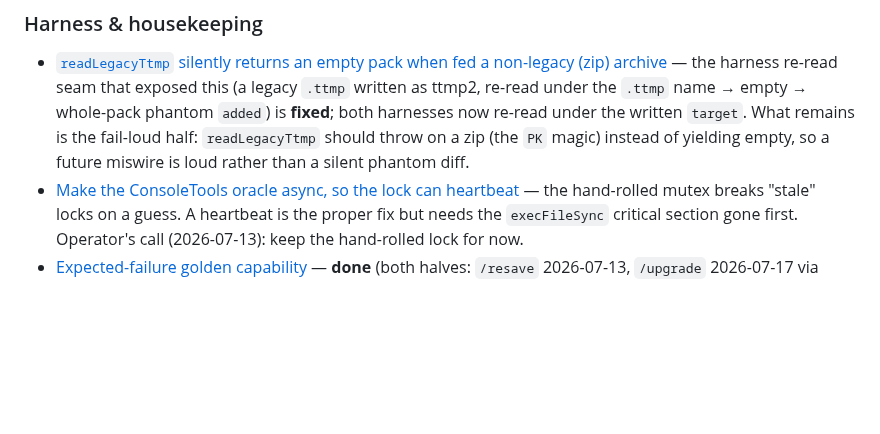
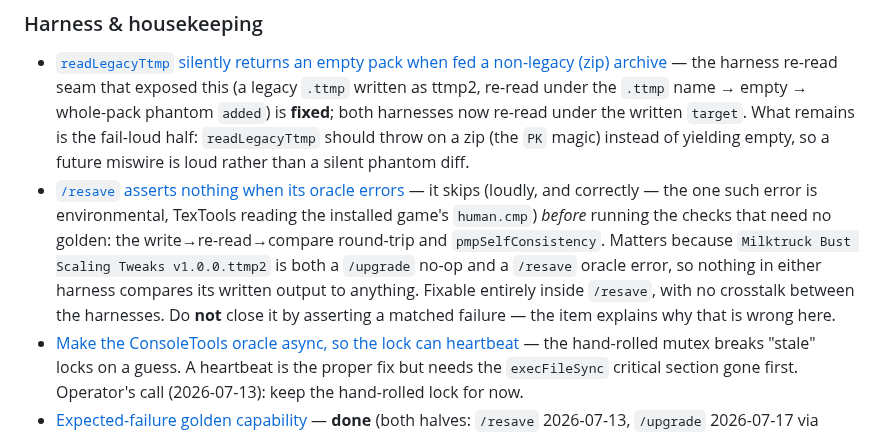
Before and after one commit to efokschaner/ffxiv-upgrade-modpack, a Markdown page: docs/BACKLOG.md, the part around the change. Rendered like a GitHub page; blank space fills up the shorter version.

```diff
--- a/docs/BACKLOG.md
+++ b/docs/BACKLOG.md
@@ -195,6 +195,14 @@ about **seam fidelity**, and any fix must keep the `/upgrade` goldens byte-exact
   `.ttmp` name → empty → whole-pack phantom `added`) is **fixed**; both harnesses now re-read under the
   written `target`. What remains is the fail-loud half: `readLegacyTtmp` should throw on a zip (the
   `PK` magic) instead of yielding empty, so a future miswire is loud rather than a silent phantom diff.
+- [`/resave` asserts nothing when its oracle errors](backlog/2026-07-19-resave-oracle-error-skips-all-assertions.md)
+  — it skips (loudly, and correctly — the one such error is environmental, TexTools reading the
+  installed game's `human.cmp`) *before* running the checks that need no golden: the
+  write→re-read→compare round-trip and `pmpSelfConsistency`. Matters because
+  `Milktruck Bust Scaling Tweaks v1.0.0.ttmp2` is both a `/upgrade` no-op and a `/resave` oracle
+  error, so nothing in either harness compares its written output to anything. Fixable entirely
+  inside `/resave`, with no crosstalk between the harnesses. Do **not** close it by asserting a
+  matched failure — the item explains why that is wrong here.
 - [Make the ConsoleTools oracle async, so the lock can heartbeat](backlog/2026-07-13-consoletools-oracle-async-lock.md)
   — the hand-rolled mutex breaks "stale" locks on a guess. A heartbeat is the proper fix but needs
   the `execFileSync` critical section gone first. Operator's call (2026-07-13): keep the hand-rolled
```
Also changed, not shown: docs/backlog/2026-07-19-resave-oracle-error-skips-all-assertions.md (added, +53 -0 lines), 1 other file.
